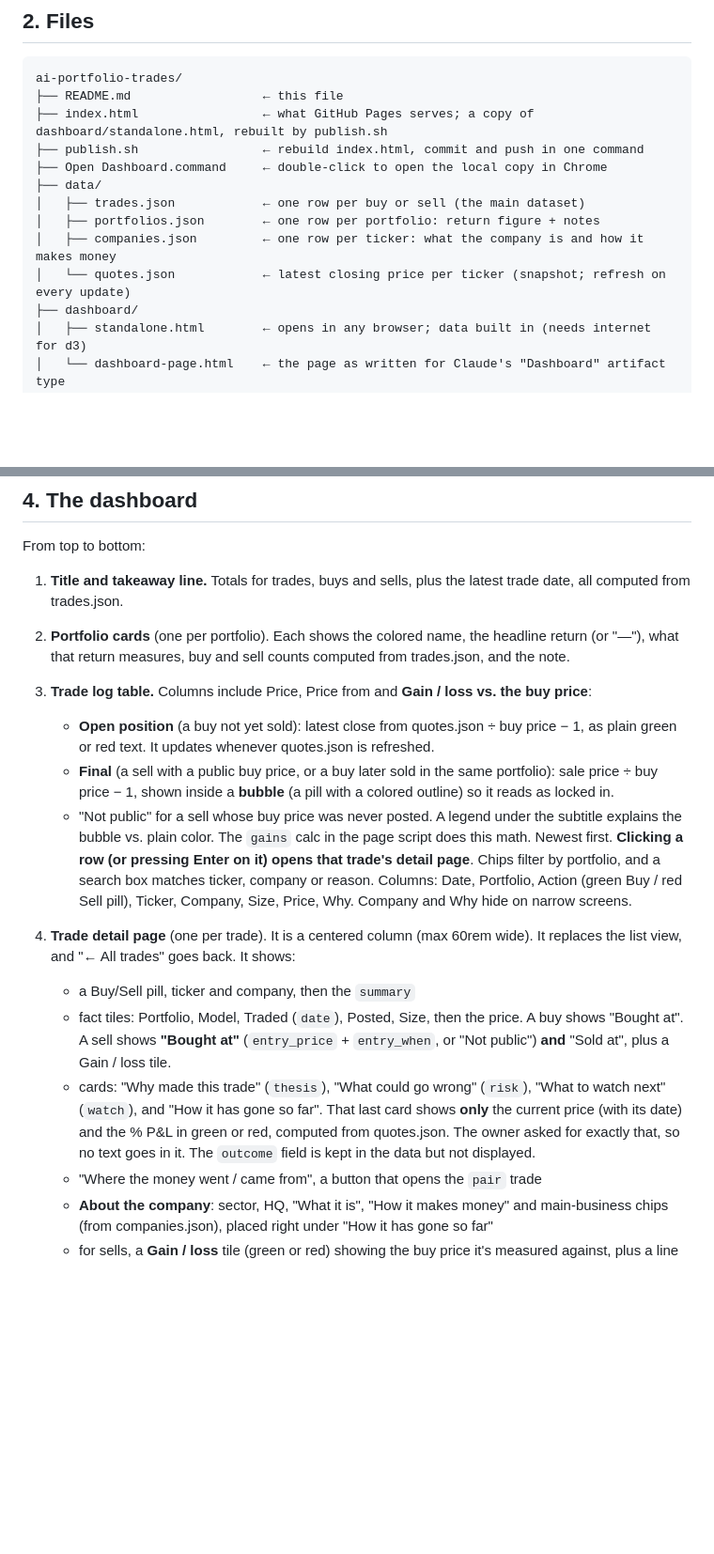
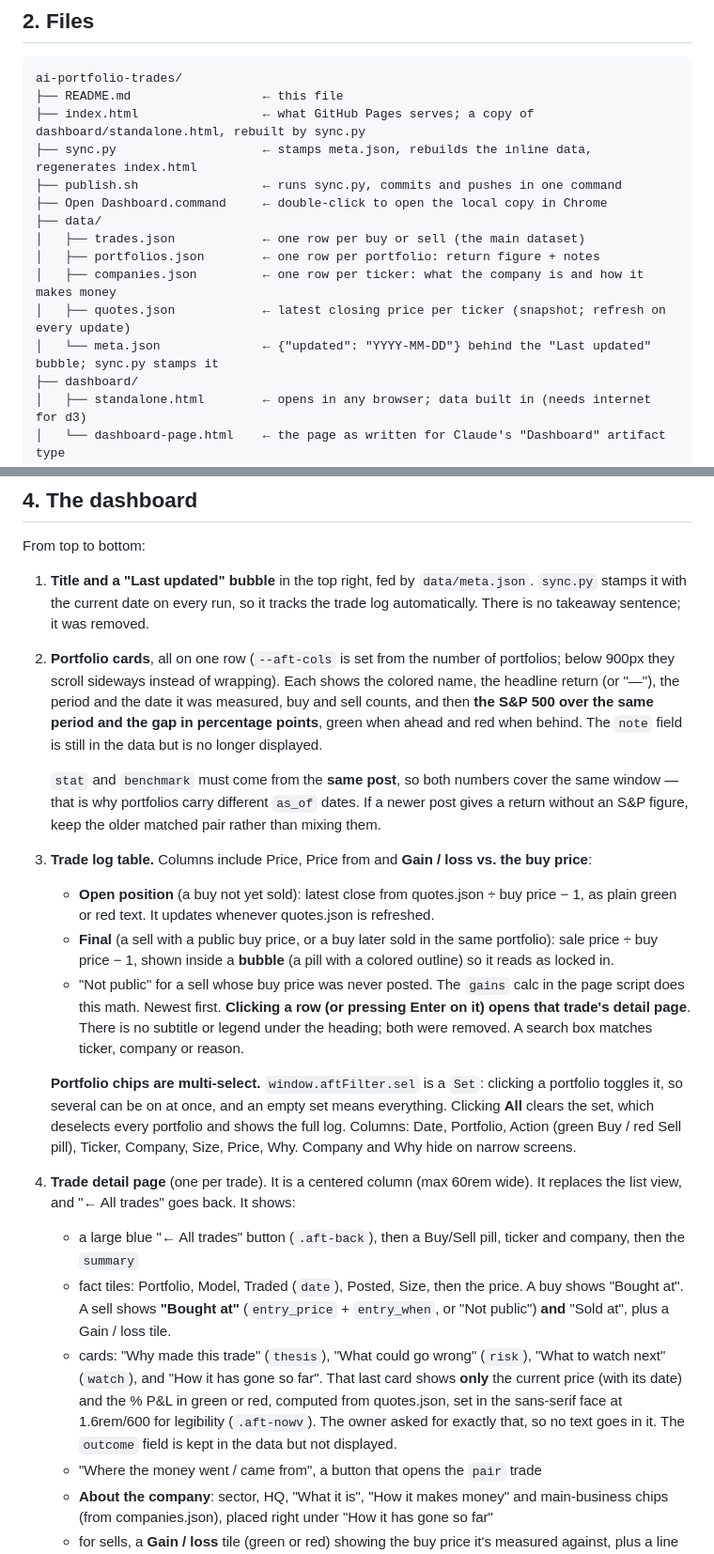
Before and after one commit to 0xfaizan19/ai-portfolio-trades, a Markdown page: README.md, 2 parts joined by grey strips. Shown at 94% size. Drawn GitHub-style; blank space fills up the shorter version.

Commit message:
Document the new dashboard layout, sync.py and multi-select chips

````diff
--- a/README.md
+++ b/README.md
@@ -27,14 +27,16 @@ The current version covers the **last 10 posts as of Oct 19, 2026**, with trades
 ```
 ai-portfolio-trades/
 ├── README.md                  ← this file
-├── index.html                 ← what GitHub Pages serves; a copy of dashboard/standalone.html, rebuilt by publish.sh
-├── publish.sh                 ← rebuild index.html, commit and push in one command
+├── index.html                 ← what GitHub Pages serves; a copy of dashboard/standalone.html, rebuilt by sync.py
+├── sync.py                    ← stamps meta.json, rebuilds the inline data, regenerates index.html
+├── publish.sh                 ← runs sync.py, commits and pushes in one command
 ├── Open Dashboard.command     ← double-click to open the local copy in Chrome
 ├── data/
 │   ├── trades.json            ← one row per buy or sell (the main dataset)
 │   ├── portfolios.json        ← one row per portfolio: return figure + notes
 │   ├── companies.json         ← one row per ticker: what the company is and how it makes money
-│   └── quotes.json            ← latest closing price per ticker (snapshot; refresh on every update)
+│   ├── quotes.json            ← latest closing price per ticker (snapshot; refresh on every update)
+│   └── meta.json              ← {"updated": "YYYY-MM-DD"} behind the "Last updated" bubble; sync.py stamps it
 ├── dashboard/
 │   ├── standalone.html        ← opens in any browser; data built in (needs internet for d3)
 │   └── dashboard-page.html    ← the page as written for Claude's "Dashboard" artifact type
@@ -112,18 +114,22 @@ A swap such as "sold RTX for Boeing" becomes **two rows**: one Sell and one Buy.
 
 From top to bottom:
 
-1. **Title and takeaway line.** Totals for trades, buys and sells, plus the latest trade date, all computed from trades.json.
-2. **Portfolio cards** (one per portfolio). Each shows the colored name, the headline return (or "—"), what that return measures, buy and sell counts computed from trades.json, and the note.
+1. **Title and a "Last updated" bubble** in the top right, fed by `data/meta.json`. `sync.py` stamps it with the current date on every run, so it tracks the trade log automatically. There is no takeaway sentence; it was removed.
+2. **Portfolio cards**, all on one row (`--aft-cols` is set from the number of portfolios; below 900px they scroll sideways instead of wrapping). Each shows the colored name, the headline return (or "—"), the period and the date it was measured, buy and sell counts, and then **the S&P 500 over the same period and the gap in percentage points**, green when ahead and red when behind. The `note` field is still in the data but is no longer displayed.
+
+   `stat` and `benchmark` must come from the **same post**, so both numbers cover the same window — that is why portfolios carry different `as_of` dates. If a newer post gives a return without an S&P figure, keep the older matched pair rather than mixing them.
 3. **Trade log table.** Columns include Price, Price from and **Gain / loss vs. the buy price**:
    - **Open position** (a buy not yet sold): latest close from quotes.json ÷ buy price − 1, as plain green or red text. It updates whenever quotes.json is refreshed.
    - **Final** (a sell with a public buy price, or a buy later sold in the same portfolio): sale price ÷ buy price − 1, shown inside a **bubble** (a pill with a colored outline) so it reads as locked in.
    - "Not public" for a sell whose buy price was never posted.
-   A legend under the subtitle explains the bubble vs. plain color. The `gains` calc in the page script does this math. Newest first. **Clicking a row (or pressing Enter on it) opens that trade's detail page**. Chips filter by portfolio, and a search box matches ticker, company or reason. Columns: Date, Portfolio, Action (green Buy / red Sell pill), Ticker, Company, Size, Price, Why. Company and Why hide on narrow screens.
+   The `gains` calc in the page script does this math. Newest first. **Clicking a row (or pressing Enter on it) opens that trade's detail page**. There is no subtitle or legend under the heading; both were removed. A search box matches ticker, company or reason.
+
+   **Portfolio chips are multi-select.** `window.aftFilter.sel` is a `Set`: clicking a portfolio toggles it, so several can be on at once, and an empty set means everything. Clicking **All** clears the set, which deselects every portfolio and shows the full log. Columns: Date, Portfolio, Action (green Buy / red Sell pill), Ticker, Company, Size, Price, Why. Company and Why hide on narrow screens.
 
 4. **Trade detail page** (one per trade). It is a centered column (max 60rem wide). It replaces the list view, and "← All trades" goes back. It shows:
-   - a Buy/Sell pill, ticker and company, then the `summary`
+   - a large blue "← All trades" button (`.aft-back`), then a Buy/Sell pill, ticker and company, then the `summary`
    - fact tiles: Portfolio, Model, Traded (`date`), Posted, Size, then the price. A buy shows "Bought at". A sell shows **"Bought at"** (`entry_price` + `entry_when`, or "Not public") **and** "Sold at", plus a Gain / loss tile.
-   - cards: "Why <model> made this trade" (`thesis`), "What could go wrong" (`risk`), "What to watch next" (`watch`), and "How it has gone so far". That last card shows **only** the current price (with its date) and the % P&L in green or red, computed from quotes.json. The owner asked for exactly that, so no text goes in it. The `outcome` field is kept in the data but not displayed.
+   - cards: "Why <model> made this trade" (`thesis`), "What could go wrong" (`risk`), "What to watch next" (`watch`), and "How it has gone so far". That last card shows **only** the current price (with its date) and the % P&L in green or red, computed from quotes.json, set in the sans-serif face at 1.6rem/600 for legibility (`.aft-nowv`). The owner asked for exactly that, so no text goes in it. The `outcome` field is kept in the data but not displayed.
    - "Where the money went / came from", a button that opens the `pair` trade
    - **About the company**: sector, HQ, "What it is", "How it makes money" and main-business chips (from companies.json), placed right under "How it has gone so far"
    - for sells, a **Gain / loss** tile (green or red) showing the buy price it's measured against, plus a line explaining the basis
````
Also changed, not shown: other parts of README.md (+3 -3 lines).
